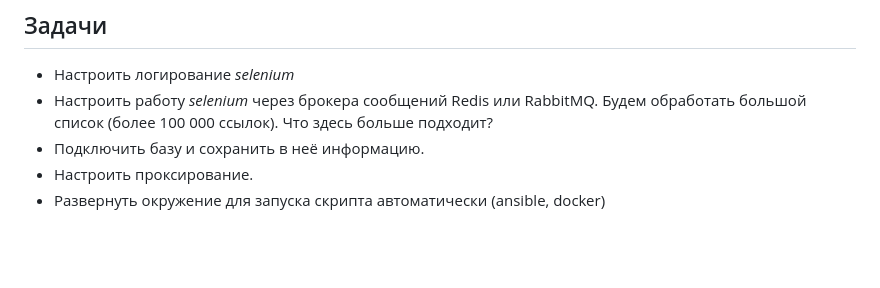
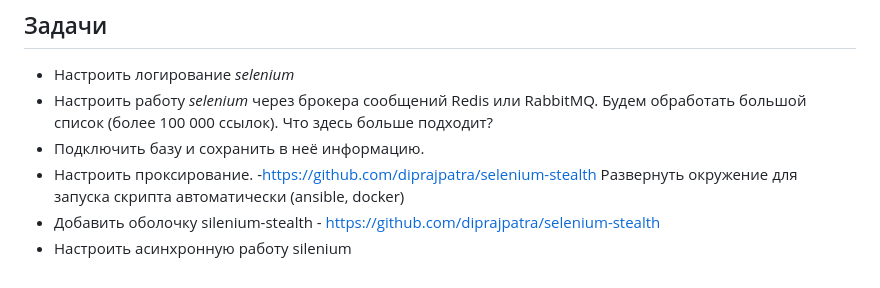
Before and after one commit to zhabinka/goodauto, a Markdown page: docs/track.md, the part around the change. Drawn GitHub-style; blank space fills up the shorter version.

Commit message:
docs: add tasks

```diff
--- a/docs/track.md
+++ b/docs/track.md
@@ -55,4 +55,6 @@ _selenium_ при работе запускает браузер. Настрои
 - Настроить работу _selenium_ через брокера сообщений Redis или RabbitMQ. Будем обработать большой список (более 100 000 ссылок). Что здесь больше подходит?
 - Подключить базу и сохранить в неё информацию.
 - Настроить проксирование.
-- Развернуть окружение для запуска скрипта автоматически (ansible, docker)
+-https://github.com/diprajpatra/selenium-stealth Развернуть окружение для запуска скрипта автоматически (ansible, docker)
+- Добавить оболочку silenium-stealth - https://github.com/diprajpatra/selenium-stealth
+- Настроить асинхронную работу silenium
```
